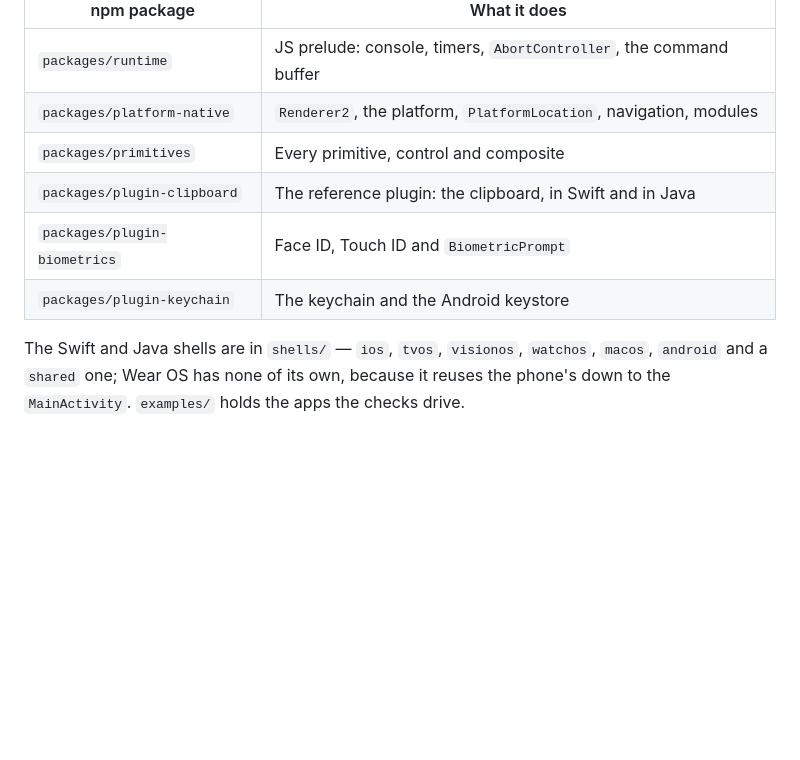
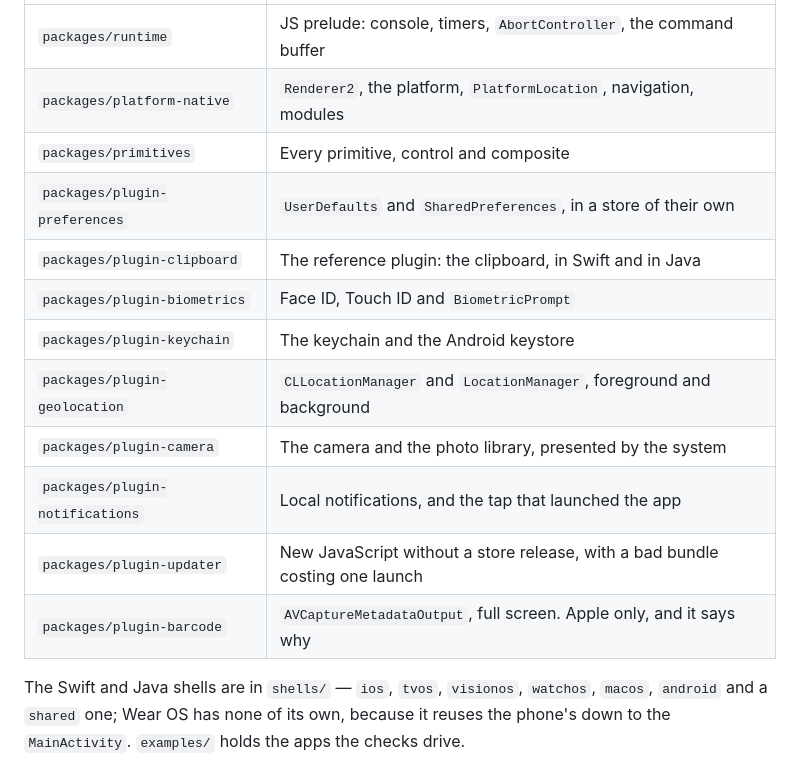
Before and after one commit to Angular-Native/angular-native, a Markdown page: README.md, the part around the change. Drawn GitHub-style; blank space fills up the shorter version.

Commit message:
docs: the nine plugins that ship, and where each one refuses
The plugins page named three reference plugins and the README listed the
same three. There are nine now, and the interesting column is the last
one: four of them refuse a platform outright, and those refusals are the
shape of every gap in this project rather than unfinished halves.

```diff
--- a/README.md
+++ b/README.md
@@ -252,9 +252,15 @@ simulator, and it is what most of those scripts drive.
 | `packages/runtime` | JS prelude: console, timers, `AbortController`, the command buffer |
 | `packages/platform-native` | `Renderer2`, the platform, `PlatformLocation`, navigation, modules |
 | `packages/primitives` | Every primitive, control and composite |
+| `packages/plugin-preferences` | `UserDefaults` and `SharedPreferences`, in a store of their own |
 | `packages/plugin-clipboard` | The reference plugin: the clipboard, in Swift and in Java |
 | `packages/plugin-biometrics` | Face ID, Touch ID and `BiometricPrompt` |
 | `packages/plugin-keychain` | The keychain and the Android keystore |
+| `packages/plugin-geolocation` | `CLLocationManager` and `LocationManager`, foreground and background |
+| `packages/plugin-camera` | The camera and the photo library, presented by the system |
+| `packages/plugin-notifications` | Local notifications, and the tap that launched the app |
+| `packages/plugin-updater` | New JavaScript without a store release, with a bad bundle costing one launch |
+| `packages/plugin-barcode` | `AVCaptureMetadataOutput`, full screen. Apple only, and it says why |
 
 The Swift and Java shells are in `shells/` — `ios`, `tvos`, `visionos`,
 `watchos`, `macos`, `android` and a `shared` one; Wear OS has none of its own,
```
Also changed, not shown: 1 other file.
